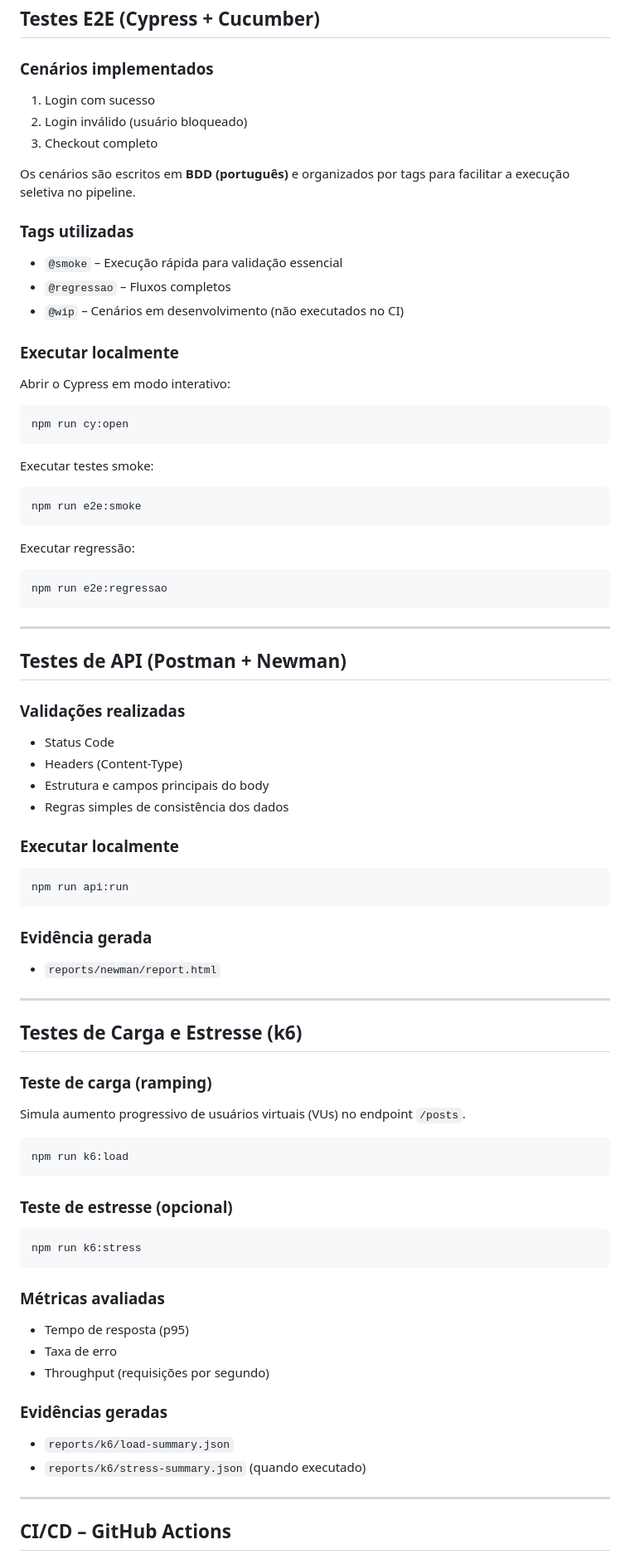
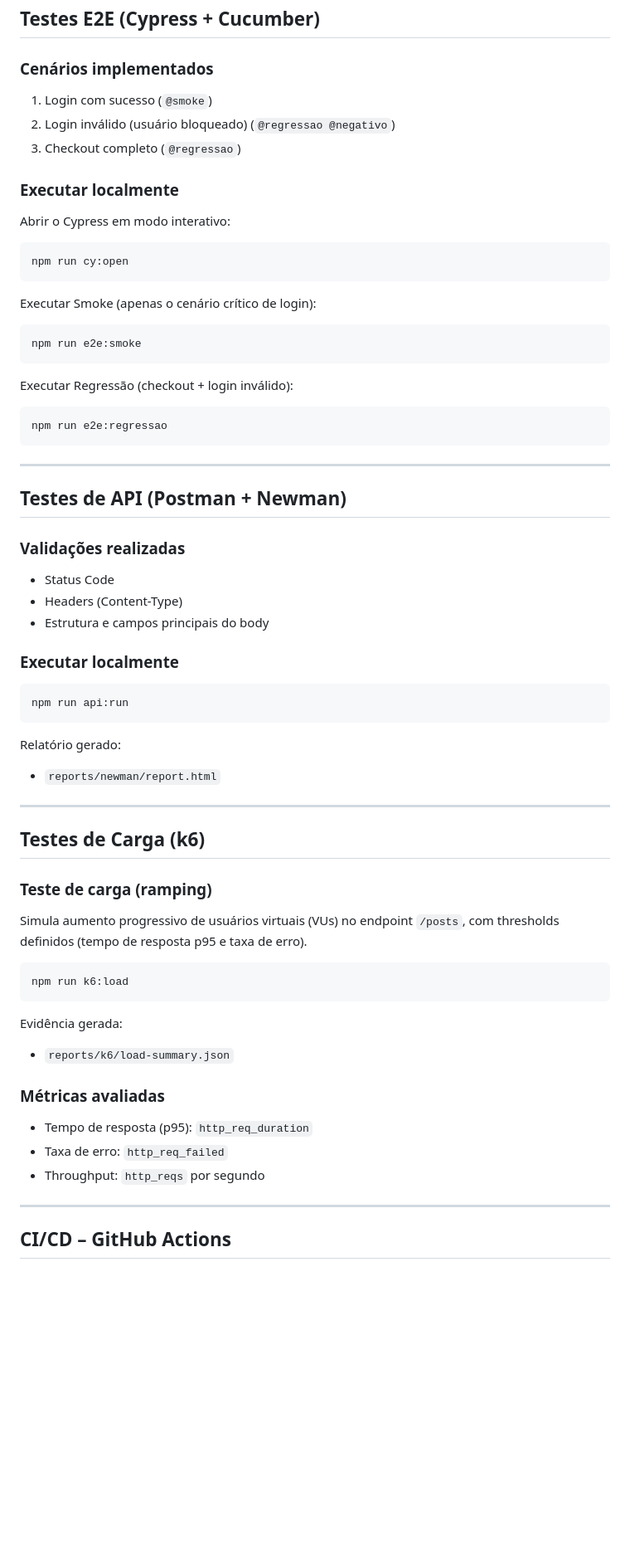
Before and after one commit to EduardoLS-Tech/qa-clicksign-automation, a Markdown page: README.md, the part around one of its changes. Shown at 83% size. Rendered like a GitHub page; blank space fills up the shorter version.

````diff
--- a/README.md
+++ b/README.md
@@ -119,17 +119,9 @@ README.md
 
 ### Cenários implementados
 
-1. Login com sucesso
-2. Login inválido (usuário bloqueado)
-3. Checkout completo
-
-Os cenários são escritos em **BDD (português)** e organizados por tags para facilitar a execução seletiva no pipeline.
-
-### Tags utilizadas
-
-* `@smoke` – Execução rápida para validação essencial
-* `@regressao` – Fluxos completos
-* `@wip` – Cenários em desenvolvimento (não executados no CI)
+1. Login com sucesso (`@smoke`)
+2. Login inválido (usuário bloqueado) (`@regressao @negativo`)
+3. Checkout completo (`@regressao`)
 
 ### Executar localmente
 
@@ -139,13 +131,13 @@ Abrir o Cypress em modo interativo:
 npm run cy:open
 ```
 
-Executar testes smoke:
+Executar Smoke (apenas o cenário crítico de login):
 
 ```bash
 npm run e2e:smoke
 ```
 
-Executar regressão:
+Executar Regressão (checkout + login inválido):
 
 ```bash
 npm run e2e:regressao
@@ -160,7 +152,6 @@ npm run e2e:regressao
 * Status Code
 * Headers (Content-Type)
 * Estrutura e campos principais do body
-* Regras simples de consistência dos dados
 
 ### Executar localmente
 
@@ -168,38 +159,31 @@ npm run e2e:regressao
 npm run api:run
 ```
 
-### Evidência gerada
+Relatório gerado:
 
 * `reports/newman/report.html`
 
 ---
 
-## Testes de Carga e Estresse (k6)
+## Testes de Carga (k6)
 
 ### Teste de carga (ramping)
 
-Simula aumento progressivo de usuários virtuais (VUs) no endpoint `/posts`.
+Simula aumento progressivo de usuários virtuais (VUs) no endpoint `/posts`, com thresholds definidos (tempo de resposta p95 e taxa de erro).
 
 ```bash
 npm run k6:load
 ```
 
-### Teste de estresse (opcional)
+Evidência gerada:
 
-```bash
-npm run k6:stress
-```
+* `reports/k6/load-summary.json`
 
 ### Métricas avaliadas
 
-* Tempo de resposta (p95)
-* Taxa de erro
-* Throughput (requisições por segundo)
-
-### Evidências geradas
-
-* `reports/k6/load-summary.json`
-* `reports/k6/stress-summary.json` (quando executado)
+* Tempo de resposta (p95): `http_req_duration`
+* Taxa de erro: `http_req_failed`
+* Throughput: `http_reqs` por segundo
 
 ---
 
````
Also changed, not shown: other parts of README.md (+110 -59 lines).
